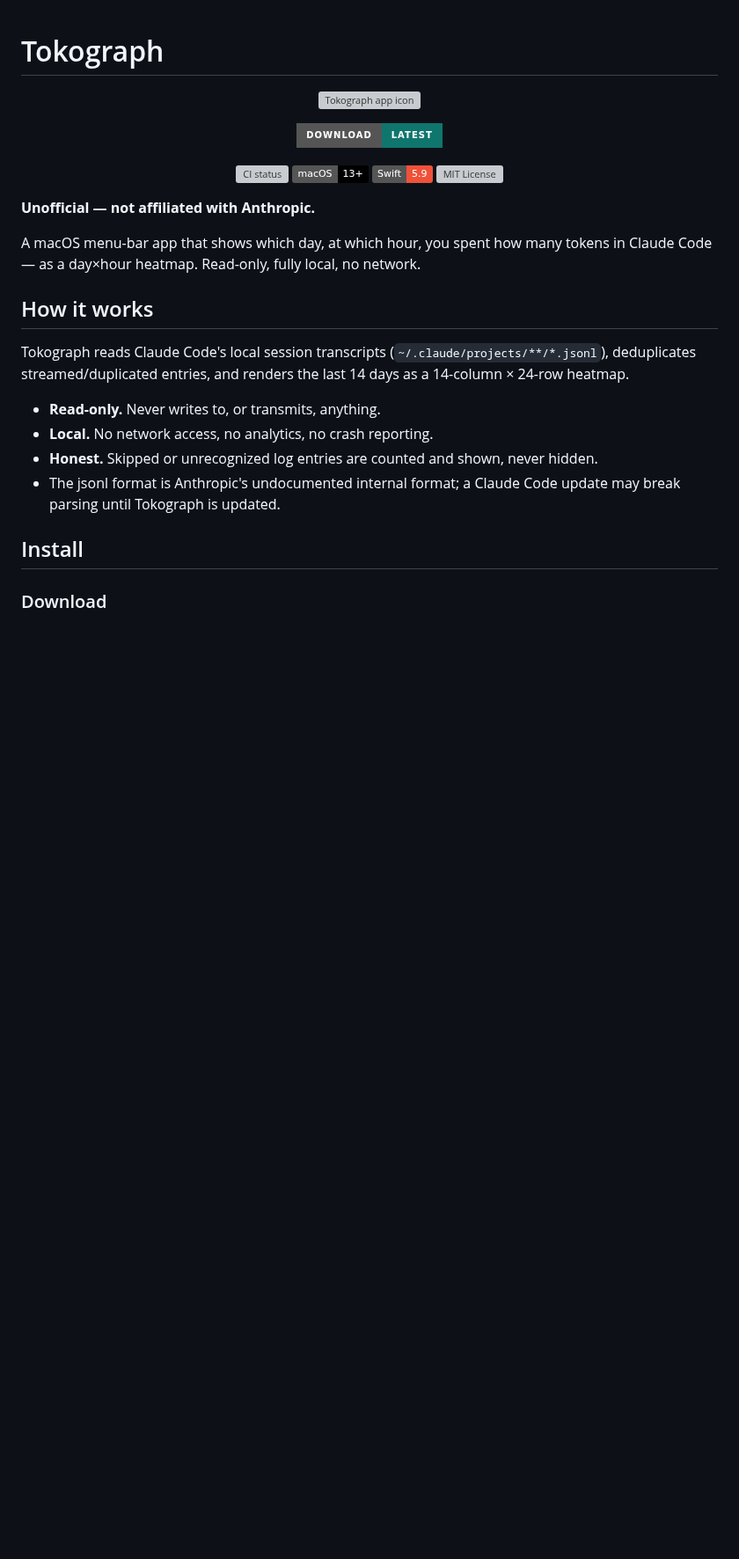
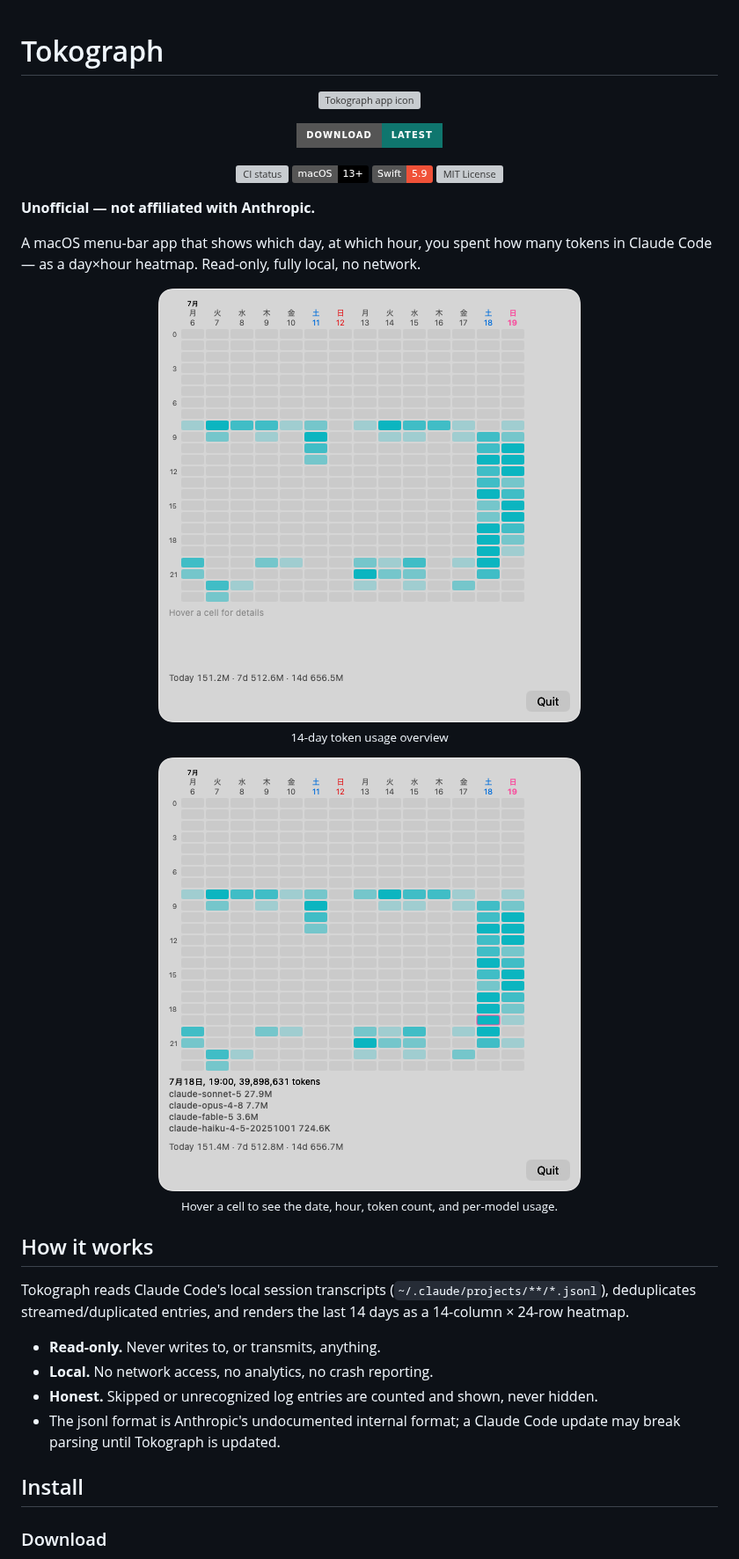
Before and after one commit to moyashimegane/tokograph, a Markdown page: README.md, the part around the change. Shown at 88% size. Drawn GitHub-style; pictures changed too: docs/images/popover-hover-light.png (added), docs/images/popover-light.png (added); badges without logos; blank space fills up the shorter version; grey boxes are pictures that could not be loaded.

Commit message:
docs: add README screenshots (#11)

```diff
--- a/README.md
+++ b/README.md
@@ -19,6 +19,18 @@
 
 A macOS menu-bar app that shows which day, at which hour, you spent how many
 tokens in Claude Code — as a day×hour heatmap. Read-only, fully local, no network.
+
+<p align="center">
+  <img src="docs/images/popover-light.png" width="480" alt="Tokograph heatmap popover showing token usage by day and hour">
+  <br>
+  <sub>14-day token usage overview</sub>
+</p>
+
+<p align="center">
+  <img src="docs/images/popover-hover-light.png" width="480" alt="Tokograph heatmap popover showing token and model details for a hovered cell">
+  <br>
+  <sub>Hover a cell to see the date, hour, token count, and per-model usage.</sub>
+</p>
 
 ## How it works
 
```
